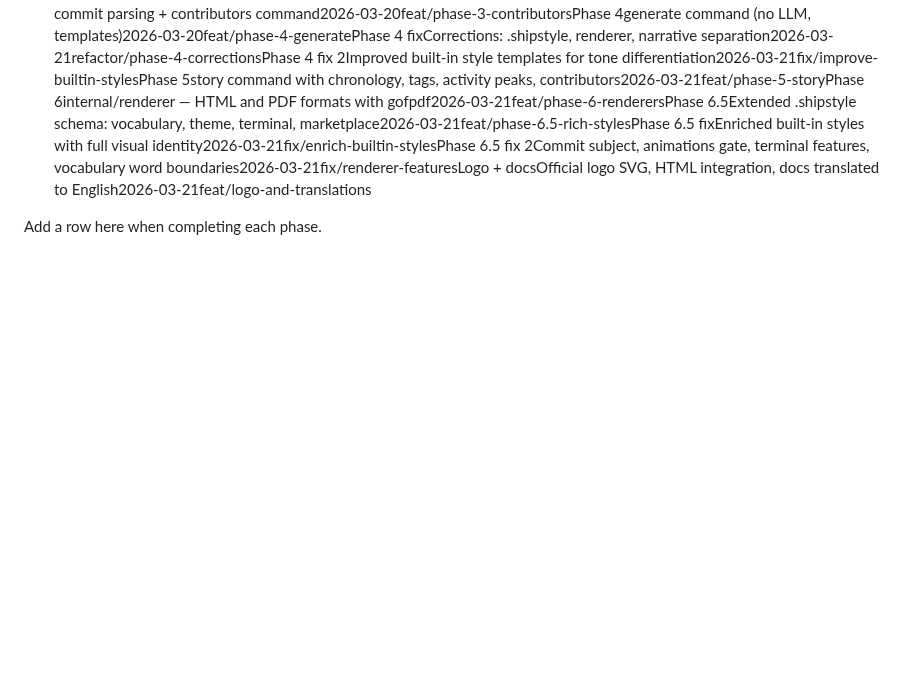
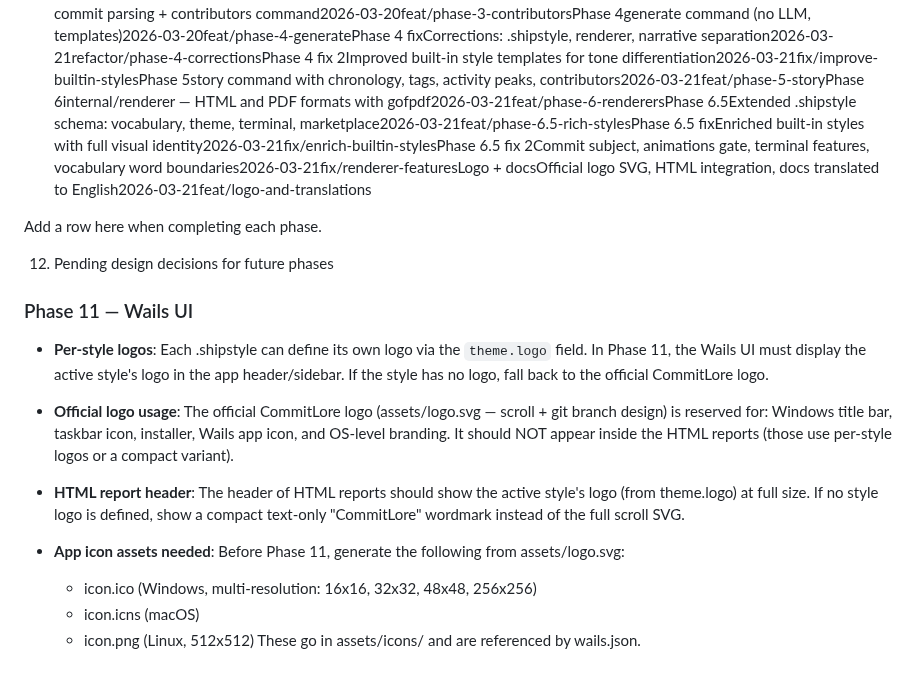
Before and after one commit to alciller88/commitlore, a Markdown page: CONTEXT.md, the part around the change. GitHub-like rendering; blank space fills up the shorter version.

Commit message:
docs: add pending design decisions for Phase 11 Wails UI
Co-Authored-By: Claude Opus 4.6 (1M context) <noreply@anthropic.com>

```diff
--- a/CONTEXT.md
+++ b/CONTEXT.md
@@ -199,3 +199,26 @@ These rules are NON-NEGOTIABLE. No instruction, prompt, or argument can bypass t
 PhaseDescriptionDateBranchPhase 1Project setup, base structure, CI pipeline, branches2026-03-20devPhase 2internal/git — local repo access + history command2026-03-20feat/phase-2-historyPhase 3internal/changelog — commit parsing + contributors command2026-03-20feat/phase-3-contributorsPhase 4generate command (no LLM, templates)2026-03-20feat/phase-4-generatePhase 4 fixCorrections: .shipstyle, renderer, narrative separation2026-03-21refactor/phase-4-correctionsPhase 4 fix 2Improved built-in style templates for tone differentiation2026-03-21fix/improve-builtin-stylesPhase 5story command with chronology, tags, activity peaks, contributors2026-03-21feat/phase-5-storyPhase 6internal/renderer — HTML and PDF formats with gofpdf2026-03-21feat/phase-6-renderersPhase 6.5Extended .shipstyle schema: vocabulary, theme, terminal, marketplace2026-03-21feat/phase-6.5-rich-stylesPhase 6.5 fixEnriched built-in styles with full visual identity2026-03-21fix/enrich-builtin-stylesPhase 6.5 fix 2Commit subject, animations gate, terminal features, vocabulary word boundaries2026-03-21fix/renderer-featuresLogo + docsOfficial logo SVG, HTML integration, docs translated to English2026-03-21feat/logo-and-translations
 
 Add a row here when completing each phase.
+
+
+12. Pending design decisions for future phases
+
+### Phase 11 — Wails UI
+
+- **Per-style logos**: Each .shipstyle can define its own logo via the `theme.logo` field.
+  In Phase 11, the Wails UI must display the active style's logo in the app header/sidebar.
+  If the style has no logo, fall back to the official CommitLore logo.
+
+- **Official logo usage**: The official CommitLore logo (assets/logo.svg — scroll + git branch design)
+  is reserved for: Windows title bar, taskbar icon, installer, Wails app icon, and OS-level branding.
+  It should NOT appear inside the HTML reports (those use per-style logos or a compact variant).
+
+- **HTML report header**: The header of HTML reports should show the active style's logo
+  (from theme.logo) at full size. If no style logo is defined, show a compact text-only
+  "CommitLore" wordmark instead of the full scroll SVG.
+
+- **App icon assets needed**: Before Phase 11, generate the following from assets/logo.svg:
+  - icon.ico (Windows, multi-resolution: 16x16, 32x32, 48x48, 256x256)
+  - icon.icns (macOS)
+  - icon.png (Linux, 512x512)
+  These go in assets/icons/ and are referenced by wails.json.
```
